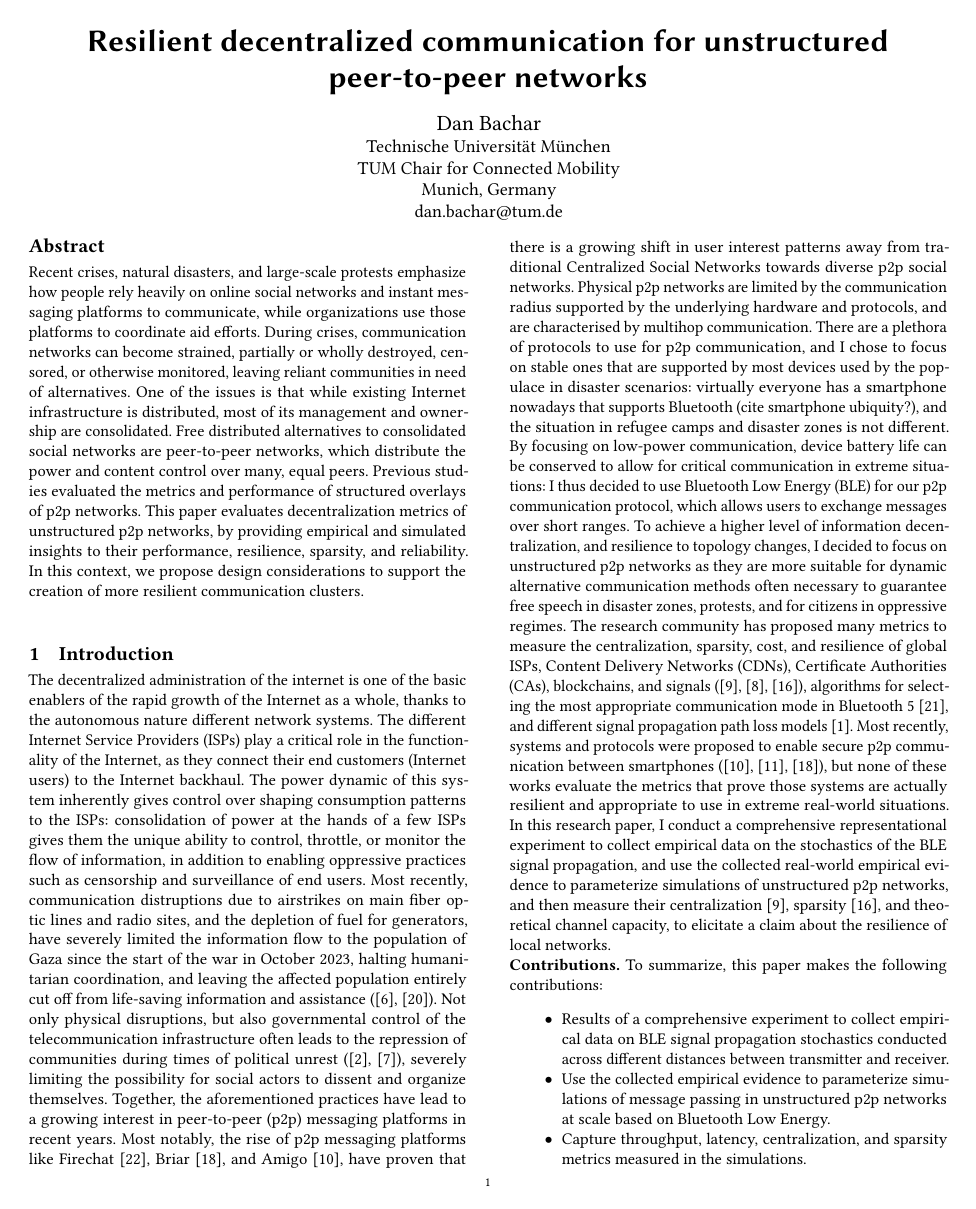
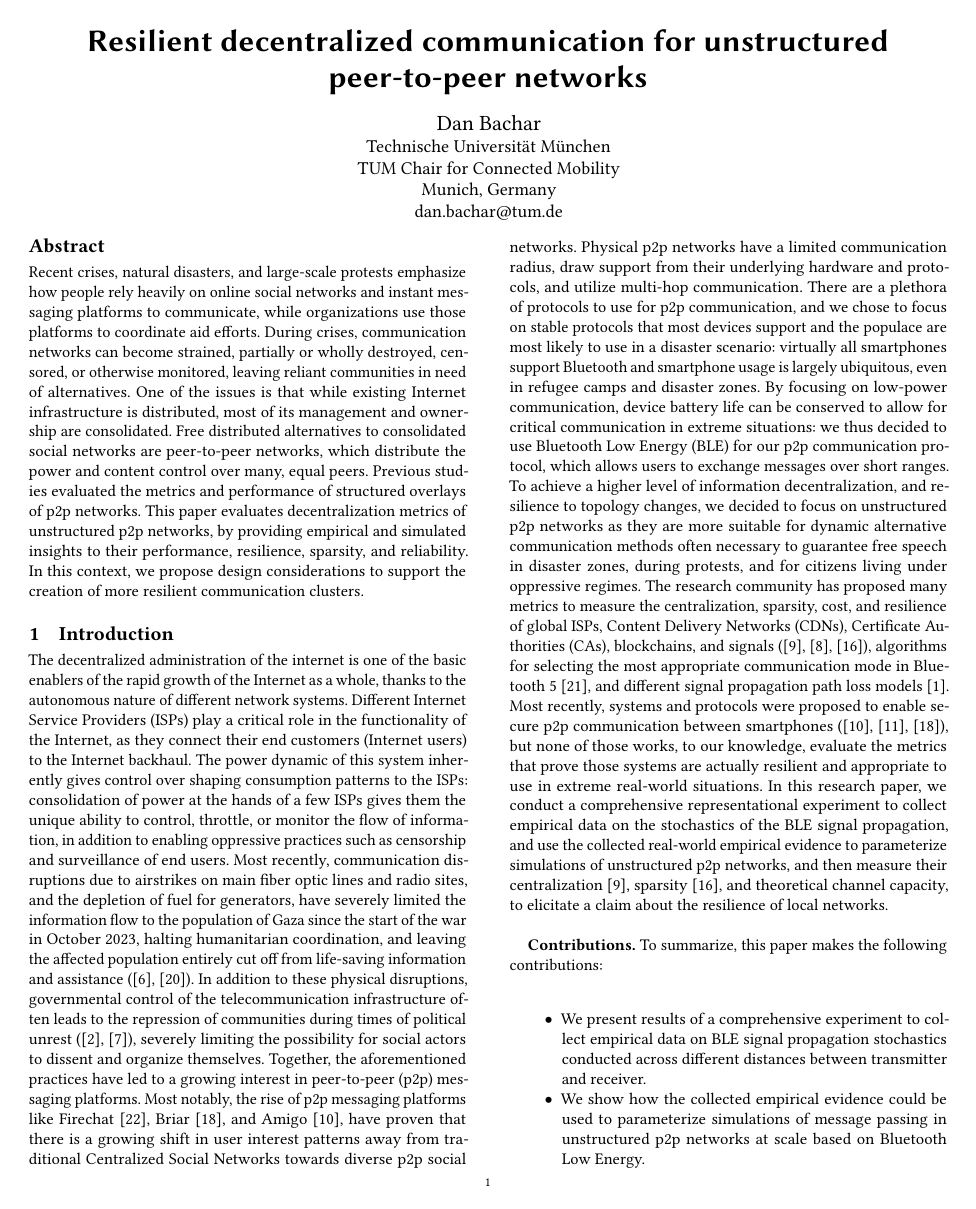
Before and after one commit to danbachar/grassroots-gr, a LaTeX paper (paper/main.tex, which reads paper/chapters/intro.tex): page 1 of 8. Compiled offline with pdfLaTeX.

Commit message:
edit intro

```diff
--- a/paper/chapters/intro.tex
+++ b/paper/chapters/intro.tex
@@ -1,21 +1,22 @@
-The decentralized administration of the internet is one of the basic enablers of the rapid growth of the Internet as a whole, thanks to the autonomous nature different network systems.
-The different Internet Service Providers (ISPs) play a critical role in the functionality of the Internet, as they connect their end customers (Internet users) to the Internet backhaul.
+The decentralized administration of the internet is one of the basic enablers of the rapid growth of the Internet as a whole, thanks to the autonomous nature of different network systems.
+Different Internet Service Providers (ISPs) play a critical role in the functionality of the Internet, as they connect their end customers (Internet users) to the Internet backhaul.
 The power dynamic of this system inherently gives control over shaping consumption patterns to the ISPs: consolidation of power at the hands of a few ISPs gives them the unique ability to control, throttle, or monitor the flow of information, in addition to enabling oppressive practices such as censorship and surveillance of end users.
-Most recently, communication distruptions due to airstrikes on main fiber optic lines and radio sites, and the depletion of fuel for generators, have severely limited the information flow to the population of Gaza since the start of the war in October 2023, halting humanitarian coordination, and leaving the affected population entirely cut off from life-saving information and assistance (\cite{gaza-brief},~\cite{gaza-report}).
-Not only physical disruptions, but also governmental control of the telecommunication infrastructure often leads to the repression of communities during times of political unrest~(\cite{digital-repression-palestine},~\cite{internet-shutdown-human-rights}), severely limiting the possibility for social actors to dissent and organize themselves.
-Together, the aforementioned practices have lead to a growing interest in peer-to-peer (p2p) messaging platforms in recent years.
+Most recently, communication disruptions due to airstrikes on main fiber optic lines and radio sites, and the depletion of fuel for generators, have severely limited the information flow to the population of Gaza since the start of the war in October 2023, halting humanitarian coordination, and leaving the affected population entirely cut off from life-saving information and assistance (\cite{gaza-brief},~\cite{gaza-report}).
+In addition to these physical disruptions, governmental control of the telecommunication infrastructure often leads to the repression of communities during times of political unrest (\cite{digital-repression-palestine},~\cite{internet-shutdown-human-rights}), severely limiting the possibility for social actors to dissent and organize themselves.
+Together, the aforementioned practices have led to a growing interest in peer-to-peer (p2p) messaging platforms.
 Most notably, the rise of p2p messaging platforms like Firechat~\cite{firechat}, Briar~\cite{briar}, and Amigo~\cite{amigo}, have proven that there is a growing shift in user interest patterns away from traditional Centralized Social Networks towards diverse p2p social networks.
-Physical p2p networks are limited by the communication radius supported by the underlying hardware and protocols, and are characterised by multihop communication.
-There are a plethora of protocols to use for p2p communication, and I chose to focus on stable ones that are supported by most devices used by the populace in disaster scenarios: virtually everyone has a smartphone nowadays that supports Bluetooth (cite smartphone ubiquity?), and the situation in refugee camps and disaster zones is not different.
-By focusing on low-power communication, device battery life can be conserved to allow for critical communication in extreme situations: I thus decided to use Bluetooth Low Energy (BLE) for our p2p communication protocol, which allows users to exchange messages over short ranges.
-To achieve a higher level of information decentralization, and resilience to topology changes, I decided to focus on unstructured p2p networks as they are more suitable for dynamic alternative communication methods often necessary to guarantee free speech in disaster zones, protests, and for citizens in oppressive regimes.
+Physical p2p networks have a limited communication radius, draw support from their underlying hardware and protocols, and utilize multi-hop communication.
+There are a plethora of protocols to use for p2p communication, and we chose to focus on stable protocols that most devices support and the populace are most likely to use in a disaster scenario: virtually all smartphones support Bluetooth and smartphone usage is largely ubiquitous, even in refugee camps and disaster zones.
+By focusing on low-power communication, device battery life can be conserved to allow for critical communication in extreme situations: we thus decided to use Bluetooth Low Energy (BLE) for our p2p communication protocol, which allows users to exchange messages over short ranges.
+To achieve a higher level of information decentralization, and resilience to topology changes, we decided to focus on unstructured p2p networks as they are more suitable for dynamic alternative communication methods often necessary to guarantee free speech in disaster zones, during protests, and for citizens living under oppressive regimes.
 The research community has proposed many metrics to measure the centralization, sparsity, cost, and resilience of global ISPs, Content Delivery Networks (CDNs), Certificate Authorities (CAs), blockchains, and signals (\cite{dependence},~\cite{comms-cost},~\cite{sparsity}), algorithms for selecting the most appropriate communication mode in Bluetooth 5~\cite{adaptive-phy}, and different signal propagation path loss models~\cite{pathloss}.
-Most recently, systems and protocols were proposed to enable secure p2p communication between smartphones~(\cite{amigo},~\cite{bitchat},~\cite{briar}), but none of these works evaluate the metrics that prove those systems are actually resilient and appropriate to use in extreme real-world situations.
-In this research paper, I conduct a comprehensive representational experiment to collect empirical data on the stochastics of the BLE signal propagation, and use the collected real-world empirical evidence to parameterize simulations of unstructured p2p networks, and then measure their centralization~\cite{dependence}, sparsity~\cite{sparsity}, and theoretical channel capacity, to elicitate a claim about the resilience of local networks. \\
+Most recently, systems and protocols were proposed to enable secure p2p communication between smartphones~(\cite{amigo},~\cite{bitchat},~\cite{briar}), but none of those works, to our knowledge, evaluate the metrics that prove those systems are actually resilient and appropriate to use in extreme real-world situations.
+In this research paper, we conduct a comprehensive representational experiment to collect empirical data on the stochastics of the BLE signal propagation, and use the collected real-world empirical evidence to parameterize simulations of unstructured p2p networks, and then measure their centralization~\cite{dependence}, sparsity~\cite{sparsity}, and theoretical channel capacity, to elicitate a claim about the resilience of local networks.\\
+
 \textbf{Contributions.} To summarize, this paper makes the following contributions:
 \begin{itemize}
-    \item Results of a comprehensive experiment to collect empirical data on BLE signal propagation stochastics conducted across different distances between transmitter and receiver.
-    \item Use the collected empirical evidence to parameterize simulations of message passing in unstructured p2p networks at scale based on Bluetooth Low Energy.
-    \item Capture throughput, latency, centralization, and sparsity metrics measured in the simulations.
-    \item Show examples for design considerations for p2p overlays that outperform state-of-the-art overlay designs based on throughput and communication latency.
+    \item We present results of a comprehensive experiment to collect empirical data on BLE signal propagation stochastics conducted across different distances between transmitter and receiver.
+    \item We show how the collected empirical evidence could be used to parameterize simulations of message passing in unstructured p2p networks at scale based on Bluetooth Low Energy.
+    \item To evaluate unstructured p2p networks, we capture and present throughput, latency, centralization, and sparsity metrics measured in network simulations.
+    \item We show examples for design considerations for p2p overlays that outperform state-of-the-art overlay designs based on throughput and communication latency.
 \end{itemize}
```
Also changed, not shown: paper/main.pdf, paper/chapters/intro.tex (4 more changed lines).
